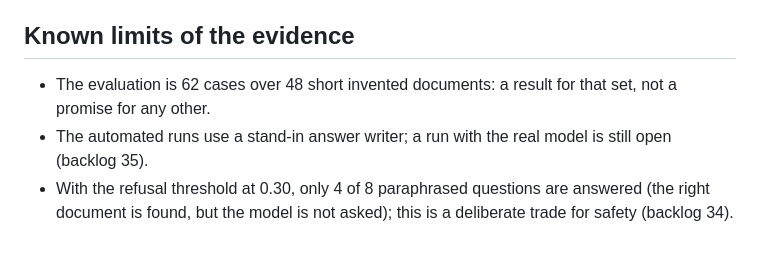
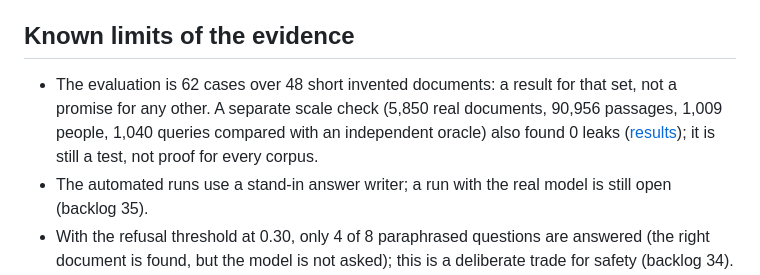
Before and after one commit to aiwithpranav/securesearch-ai, a Markdown page: docs/security.md, the part around the change. Drawn GitHub-style; blank space fills up the shorter version.

```diff
--- a/docs/security.md
+++ b/docs/security.md
@@ -84,6 +84,6 @@ Stated plainly, so nobody has to find it out:
 - **Someone who controls the database login or the `.env` file controls everything.** The append-only audit tables and the retention purge guard against mistakes and bugs, not against that person ([ADR 037](adr/037-operations.md)).
 
 ## Known limits of the evidence
-- The evaluation is 62 cases over 48 short invented documents: a result for that set, not a promise for any other.
+- The evaluation is 62 cases over 48 short invented documents: a result for that set, not a promise for any other. A separate scale check (5,850 real documents, 90,956 passages, 1,009 people, 1,040 queries compared with an independent oracle) also found 0 leaks ([results](phases/phase-10-scale-demo/RESULTS.md)); it is still a test, not proof for every corpus.
 - The automated runs use a stand-in answer writer; a run with the real model is still open (backlog 35).
 - With the refusal threshold at 0.30, only 4 of 8 paraphrased questions are answered (the right document is found, but the model is not asked); this is a deliberate trade for safety (backlog 34).
```
Also changed, not shown: README.md (+6 -0 lines), docs/images/scale/07-leak-check-1040.png (added), 1 other file.
